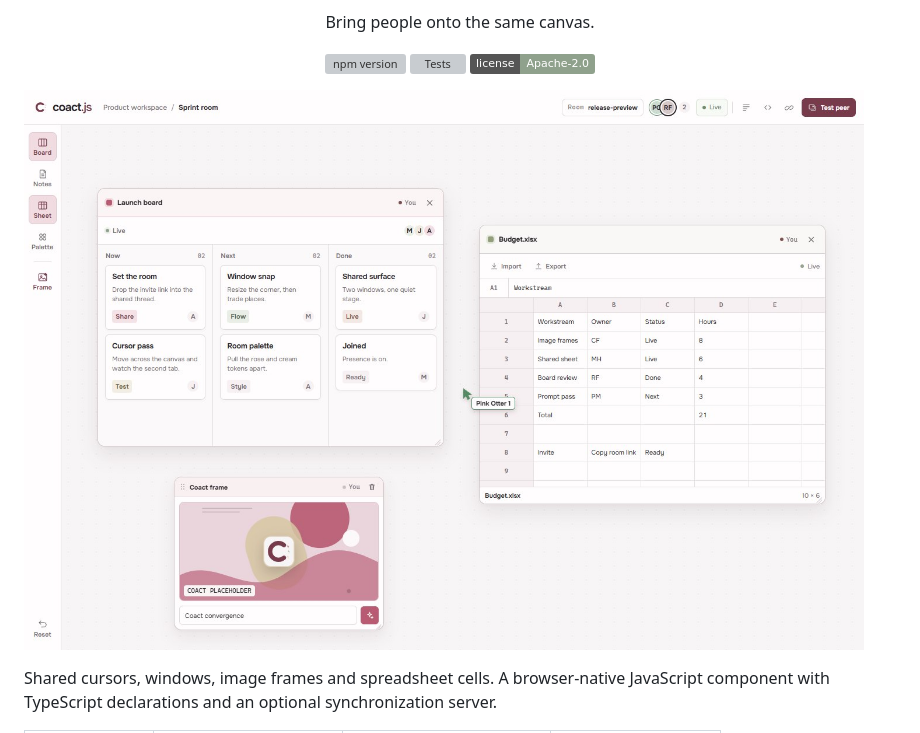
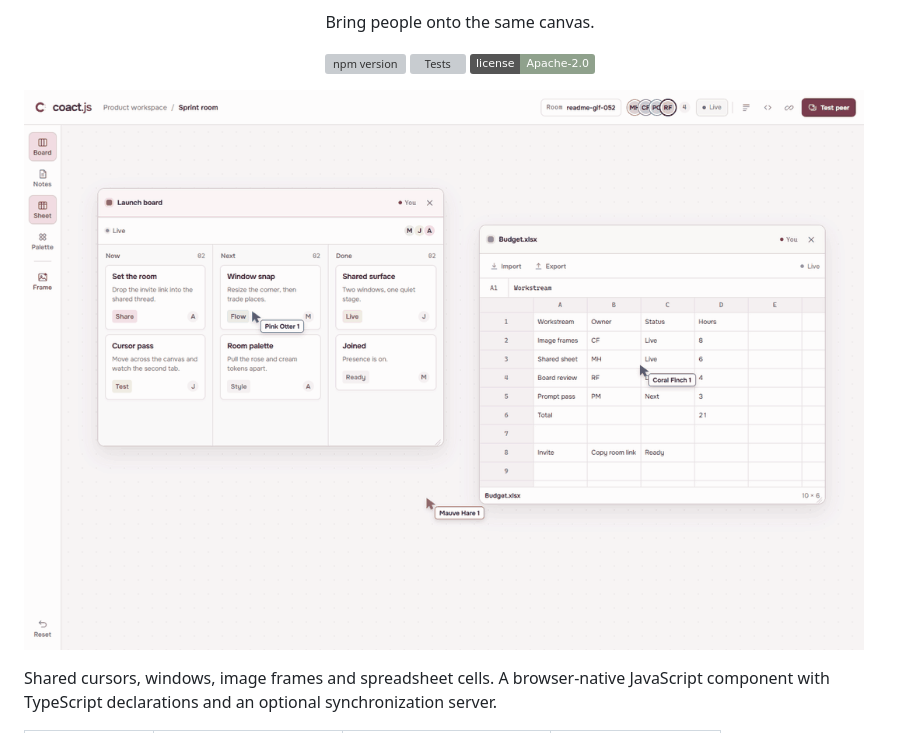
Before and after one commit to chiuwa/coactjs, a Markdown page: README.md, the part around the change. GitHub-like rendering; pictures changed too: assets/demo.gif (added), demo-screenshot.jpg; badges without logos; grey boxes are pictures that could not be loaded.

Commit message:
Show real multiplayer cursors and synchronized editing in README GIF

```diff
--- a/README.md
+++ b/README.md
@@ -9,7 +9,7 @@
   <a href="https://github.com/chiuwa/coactjs/blob/main/LICENSE"><img src="https://img.shields.io/badge/license-Apache--2.0-8fa18c" alt="Apache-2.0"></a>
 </p>
 
-![Coact.js workspace](https://raw.githubusercontent.com/chiuwa/coactjs/main/demo-screenshot.jpg)
+![Four people collaborating with shared cursors, windows and cells](https://raw.githubusercontent.com/chiuwa/coactjs/main/assets/demo.gif)
 
 Shared cursors, windows, image frames and spreadsheet cells. A browser-native JavaScript component with TypeScript declarations and an optional synchronization server.
 
```
